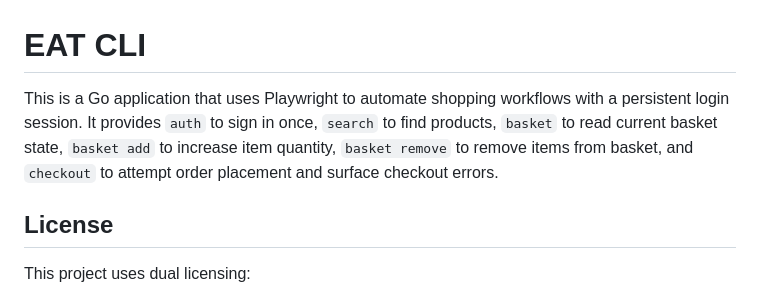
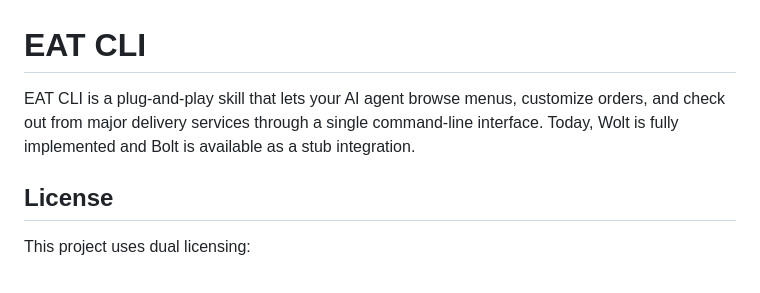
Before and after one commit to mvksims/eatcli, a Markdown page: README.md, the part around the change. Rendered like a GitHub page.

```diff
--- a/README.md
+++ b/README.md
@@ -1,6 +1,6 @@
 # EAT CLI
 
-This is a Go application that uses Playwright to automate shopping workflows with a persistent login session. It provides `auth` to sign in once, `search` to find products, `basket` to read current basket state, `basket add` to increase item quantity, `basket remove` to remove items from basket, and `checkout` to attempt order placement and surface checkout errors.
+EAT CLI is a plug-and-play skill that lets your AI agent browse menus, customize orders, and check out from major delivery services through a single command-line interface. Today, Wolt is fully implemented and Bolt is available as a stub integration.
 
 ## License
 
```
Also changed, not shown: AGENTS.md (+3 -1 lines), SKILL.md (added, +88 -0 lines).
